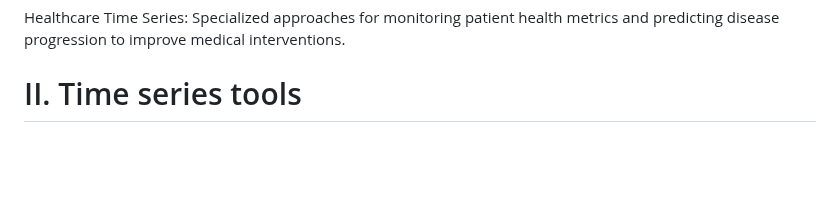
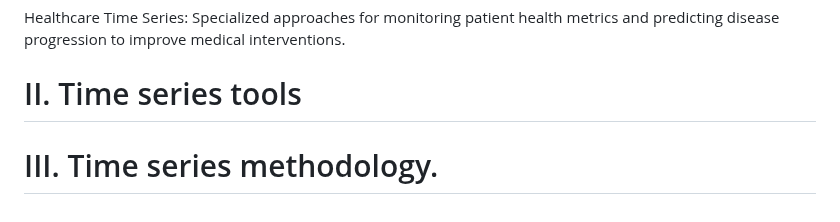
Before and after one commit to OskyRosky/Time-Series, a Markdown page: README.md, the part around the change. Rendered like a GitHub page; blank space fills up the shorter version.

```diff
--- a/README.md
+++ b/README.md
@@ -132,3 +132,5 @@ Environmental Time Series: Techniques focused on analyzing climate data, air pol
 Healthcare Time Series: Specialized approaches for monitoring patient health metrics and predicting disease progression to improve medical interventions.
 
 # II. Time series tools
+
+# III. Time series methodology.
```
